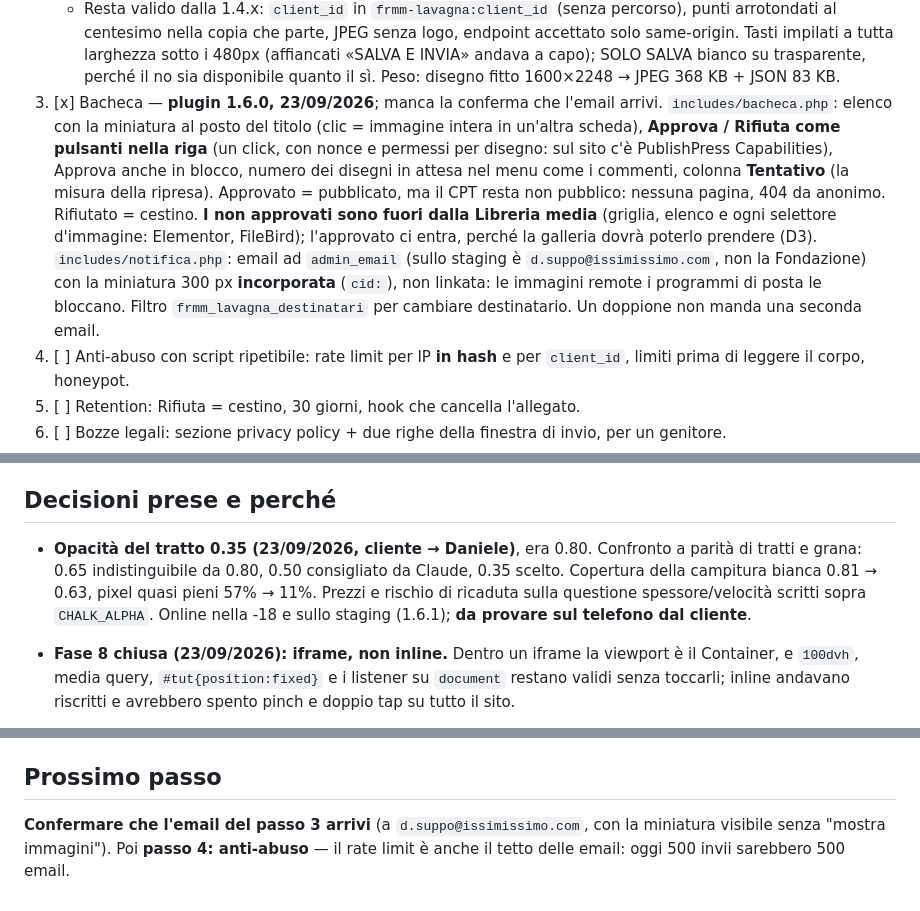
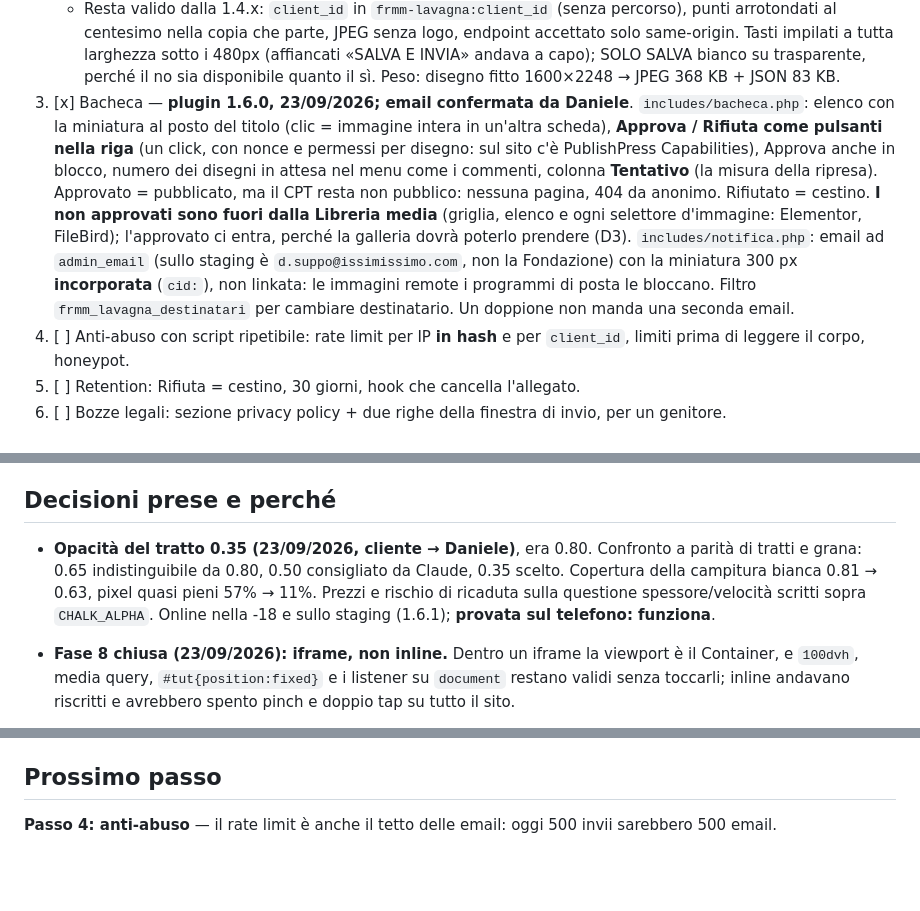
Before and after one commit to issimissimo/frrm-drawing-plugin, a Markdown page: .lavoro/stato.md, 3 parts joined by grey strips. Rendered like a GitHub page; blank space fills up the shorter version.

Commit message:
Email del passo 3 e opacita' 0.35 confermate sul telefono
Co-Authored-By: Claude Opus 5.5 <noreply@anthropic.com>

```diff
--- a/.lavoro/stato.md
+++ b/.lavoro/stato.md
@@ -26,7 +26,7 @@ Passi:
    - **Niente doppioni**: ogni invio porta un `invio_id`, uguale a ogni tentativo; il server risponde 200 e non scrive se l'ha già (anche nel cestino). Verificato sullo staging: due arrivi, un disegno in bacheca.
    - **Misura della ripresa**: ogni disegno registra `_frmm_tentativo`. Dopo un periodo di prova si conta quanti sono arrivati al primo colpo; se la ripresa servisse spesso, si passa alla strada A (prima l'invio, poi un tocco in più per condividere).
    - Resta valido dalla 1.4.x: `client_id` in `frmm-lavagna:client_id` (senza percorso), punti arrotondati al centesimo nella copia che parte, JPEG senza logo, endpoint accettato solo same-origin. Tasti impilati a tutta larghezza sotto i 480px (affiancati «SALVA E INVIA» andava a capo); SOLO SALVA bianco su trasparente, perché il no sia disponibile quanto il sì. Peso: disegno fitto 1600×2248 → JPEG 368 KB + JSON 83 KB.
-3. [x] Bacheca — **plugin 1.6.0, 23/09/2026**; manca la conferma che l'email arrivi. `includes/bacheca.php`: elenco con la miniatura al posto del titolo (clic = immagine intera in un'altra scheda), **Approva / Rifiuta come pulsanti nella riga** (un click, con nonce e permessi per disegno: sul sito c'è PublishPress Capabilities), Approva anche in blocco, numero dei disegni in attesa nel menu come i commenti, colonna **Tentativo** (la misura della ripresa). Approvato = pubblicato, ma il CPT resta non pubblico: nessuna pagina, 404 da anonimo. Rifiutato = cestino. **I non approvati sono fuori dalla Libreria media** (griglia, elenco e ogni selettore d'immagine: Elementor, FileBird); l'approvato ci entra, perché la galleria dovrà poterlo prendere (D3). `includes/notifica.php`: email ad `admin_email` (sullo staging è `d.suppo@issimissimo.com`, non la Fondazione) con la miniatura 300 px **incorporata** (`cid:`), non linkata: le immagini remote i programmi di posta le bloccano. Filtro `frmm_lavagna_destinatari` per cambiare destinatario. Un doppione non manda una seconda email.
+3. [x] Bacheca — **plugin 1.6.0, 23/09/2026; email confermata da Daniele**. `includes/bacheca.php`: elenco con la miniatura al posto del titolo (clic = immagine intera in un'altra scheda), **Approva / Rifiuta come pulsanti nella riga** (un click, con nonce e permessi per disegno: sul sito c'è PublishPress Capabilities), Approva anche in blocco, numero dei disegni in attesa nel menu come i commenti, colonna **Tentativo** (la misura della ripresa). Approvato = pubblicato, ma il CPT resta non pubblico: nessuna pagina, 404 da anonimo. Rifiutato = cestino. **I non approvati sono fuori dalla Libreria media** (griglia, elenco e ogni selettore d'immagine: Elementor, FileBird); l'approvato ci entra, perché la galleria dovrà poterlo prendere (D3). `includes/notifica.php`: email ad `admin_email` (sullo staging è `d.suppo@issimissimo.com`, non la Fondazione) con la miniatura 300 px **incorporata** (`cid:`), non linkata: le immagini remote i programmi di posta le bloccano. Filtro `frmm_lavagna_destinatari` per cambiare destinatario. Un doppione non manda una seconda email.
 4. [ ] Anti-abuso con script ripetibile: rate limit per IP **in hash** e per `client_id`, limiti prima di leggere il corpo, honeypot.
 5. [ ] Retention: Rifiuta = cestino, 30 giorni, hook che cancella l'allegato.
 6. [ ] Bozze legali: sezione privacy policy + due righe della finestra di invio, per un genitore.
@@ -38,7 +38,7 @@ Rischi: **i disegni in attesa compaiono nella Media Library** per chi è collega
 
 ## Decisioni prese e perché
 
-- **Opacità del tratto 0.35 (23/09/2026, cliente → Daniele)**, era 0.80. Confronto a parità di tratti e grana: 0.65 indistinguibile da 0.80, 0.50 consigliato da Claude, 0.35 scelto. Copertura della campitura bianca 0.81 → 0.63, pixel quasi pieni 57% → 11%. Prezzi e rischio di ricaduta sulla questione spessore/velocità scritti sopra `CHALK_ALPHA`. Online nella -18 e sullo staging (1.6.1); **da provare sul telefono dal cliente**.
+- **Opacità del tratto 0.35 (23/09/2026, cliente → Daniele)**, era 0.80. Confronto a parità di tratti e grana: 0.65 indistinguibile da 0.80, 0.50 consigliato da Claude, 0.35 scelto. Copertura della campitura bianca 0.81 → 0.63, pixel quasi pieni 57% → 11%. Prezzi e rischio di ricaduta sulla questione spessore/velocità scritti sopra `CHALK_ALPHA`. Online nella -18 e sullo staging (1.6.1); **provata sul telefono: funziona**.
 
 - **Fase 8 chiusa (23/09/2026): iframe, non inline.** Dentro un iframe la viewport è il Container, e `100dvh`, media query, `#tut{position:fixed}` e i listener su `document` restano validi senza toccarli; inline andavano riscritti e avrebbero spento pinch e doppio tap su tutto il sito.
 - **Il plugin è un file PHP e un README; l'app non è duplicata**: `pacchetto.py` copia `prototipo/` dentro `app/` al momento dello zip, e rifiuta di costruire se le due versioni del plugin divergono.
@@ -88,4 +88,4 @@ Rischi: **i disegni in attesa compaiono nella Media Library** per chi è collega
 
 ## Prossimo passo
 
-**Confermare che l'email del passo 3 arrivi** (a `d.suppo@issimissimo.com`, con la miniatura visibile senza "mostra immagini"). Poi **passo 4: anti-abuso** — il rate limit è anche il tetto delle email: oggi 500 invii sarebbero 500 email.
+**Passo 4: anti-abuso** — il rate limit è anche il tetto delle email: oggi 500 invii sarebbero 500 email.
```
